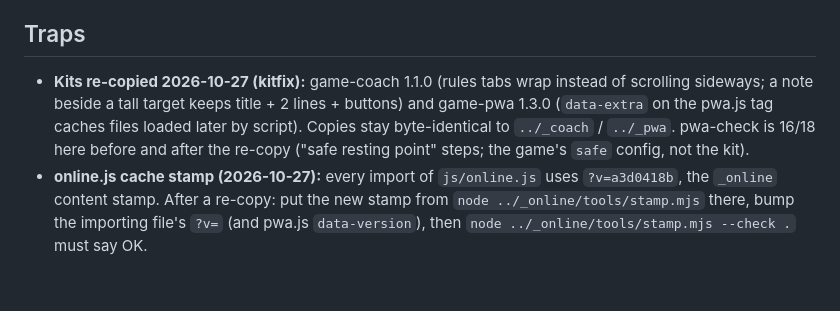
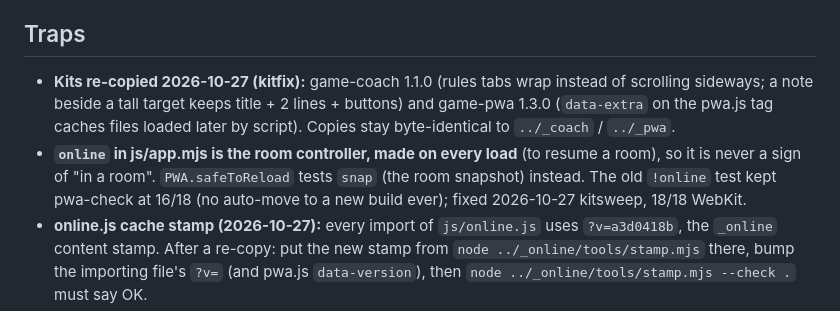
Before and after one commit to TimothyHadfield/bank, a Markdown page: progress.md, the part around the change. Drawn GitHub-style; blank space fills up the shorter version.

Commit message:
progress: Bank safe-to-reload trap, offline check 18/18
Co-Authored-By: Claude Opus 5.5 (1M context) <noreply@anthropic.com>

```diff
--- a/progress.md
+++ b/progress.md
@@ -29,7 +29,8 @@ A real Bank dice game that beats the paid iOS app ("Bank – A Dice Game", Micah
 - "I want to make our boardgames the best in every single metric we can."
 
 ## Traps
-- **Kits re-copied 2026-10-27 (kitfix):** game-coach 1.1.0 (rules tabs wrap instead of scrolling sideways; a note beside a tall target keeps title + 2 lines + buttons) and game-pwa 1.3.0 (`data-extra` on the pwa.js tag caches files loaded later by script). Copies stay byte-identical to `../_coach` / `../_pwa`. pwa-check is 16/18 here before and after the re-copy ("safe resting point" steps; the game's `safe` config, not the kit).
+- **Kits re-copied 2026-10-27 (kitfix):** game-coach 1.1.0 (rules tabs wrap instead of scrolling sideways; a note beside a tall target keeps title + 2 lines + buttons) and game-pwa 1.3.0 (`data-extra` on the pwa.js tag caches files loaded later by script). Copies stay byte-identical to `../_coach` / `../_pwa`.
+- **`online` in js/app.mjs is the room controller, made on every load** (to resume a room), so it is never a sign of "in a room". `PWA.safeToReload` tests `snap` (the room snapshot) instead. The old `!online` test kept pwa-check at 16/18 (no auto-move to a new build ever); fixed 2026-10-27 kitsweep, 18/18 WebKit.
 - **online.js cache stamp (2026-10-27):** every import of `js/online.js` uses `?v=a3d0418b`, the `_online` content stamp. After a re-copy: put the new stamp from `node ../_online/tools/stamp.mjs` there, bump the importing file's `?v=` (and pwa.js `data-version`), then `node ../_online/tools/stamp.mjs --check .` must say OK.
 - Shared kit files are unchanged copies (list in CLAUDE.md). Fix them in the kit, not here.
 - Bots must never use the game's rng (the Daily game gives everyone the same dice). Personal habits come from `unit(name, ...)` in js/bots.mjs.
```
